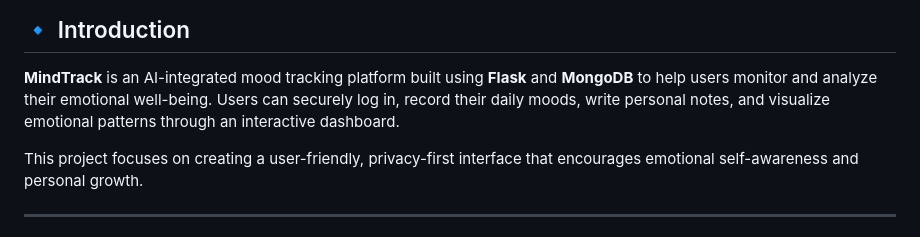
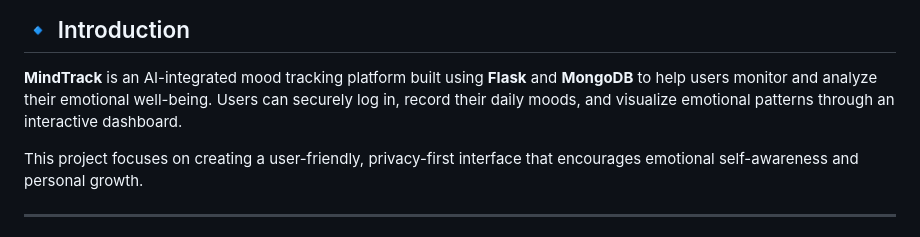
Before and after one commit to goyalhrithik548/mindtrack, a Markdown page: README.md, the part around the change. Rendered like a GitHub page.

Commit message:
Update README to remove personal notes reference
Removed mention of personal notes from the README.

```diff
--- a/README.md
+++ b/README.md
@@ -3,7 +3,7 @@
 ## 🔹 Introduction
 
 **MindTrack** is an AI-integrated mood tracking platform built using **Flask** and **MongoDB** to help users monitor and analyze their emotional well-being.
-Users can securely log in, record their daily moods, write personal notes, and visualize emotional patterns through an interactive dashboard.
+Users can securely log in, record their daily moods, and visualize emotional patterns through an interactive dashboard.
 
 This project focuses on creating a user-friendly, privacy-first interface that encourages emotional self-awareness and personal growth.
 
```
